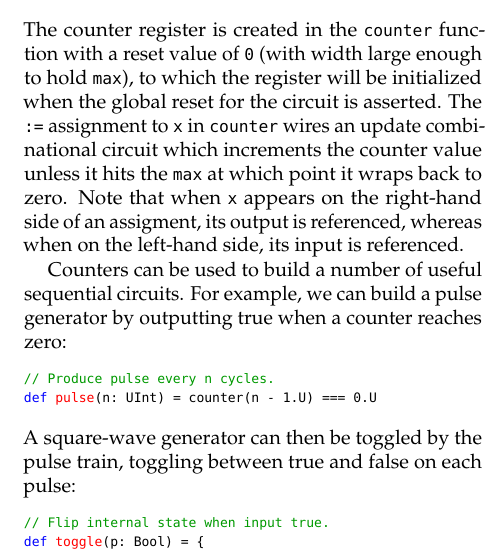
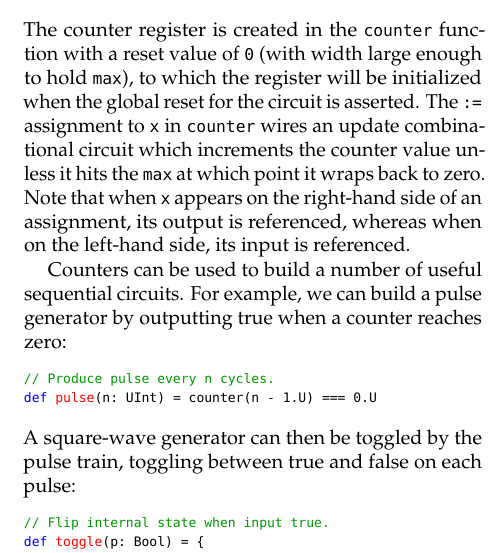
Before and after one commit to ucb-bar/chisel-tutorial, a LaTeX document (doc/tutorial/tutorial.tex): part of one column of page 7 of 14, cut so that both start at the same text. Compiled offline with pdfLaTeX.

Commit message:
Fix some typos in tutorial.tex (#148)
(cherry picked from commit 2d43a86b0eddaad9123ac0bd6ed7f51f64eb1a63)

```diff
--- a/doc/tutorial/tutorial.tex
+++ b/doc/tutorial/tutorial.tex
@@ -832,7 +832,7 @@ to which the register will be initialized when the global reset for the circuit
 The \verb!:=! assignment to \verb!x! in \verb!counter! wires an update combinational circuit
 which increments the counter value unless it hits the \verb+max+ at which point it wraps back to zero.
 Note that when \verb!x! appears on the right-hand side of
-an assigment, its output is referenced, whereas when on the left-hand
+an assignment, its output is referenced, whereas when on the left-hand
 side, its input is referenced.
 
 Counters can be used to build a number of useful sequential circuits.
```
Also changed, not shown: doc/tutorial/tutorial.tex (2 more changed lines).
